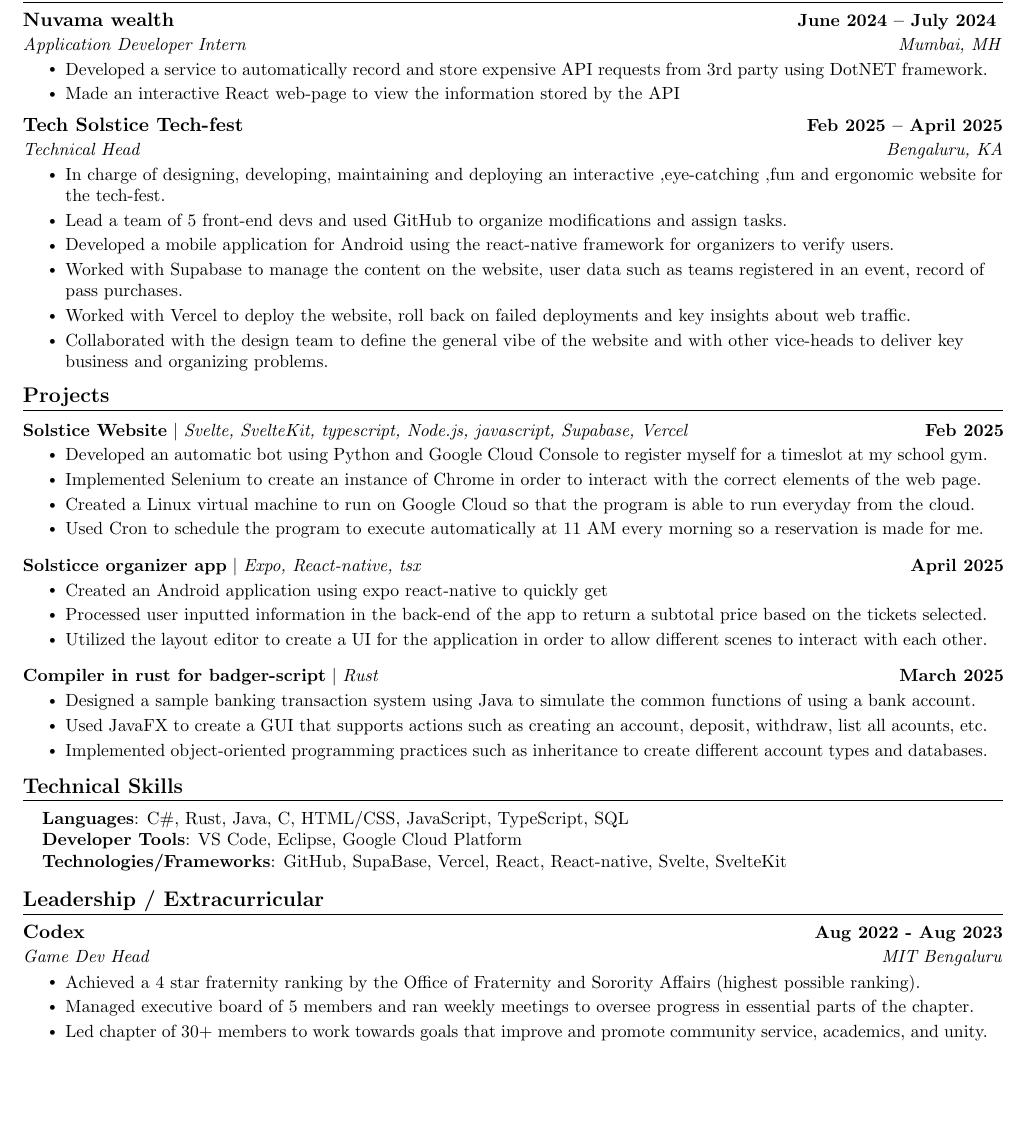
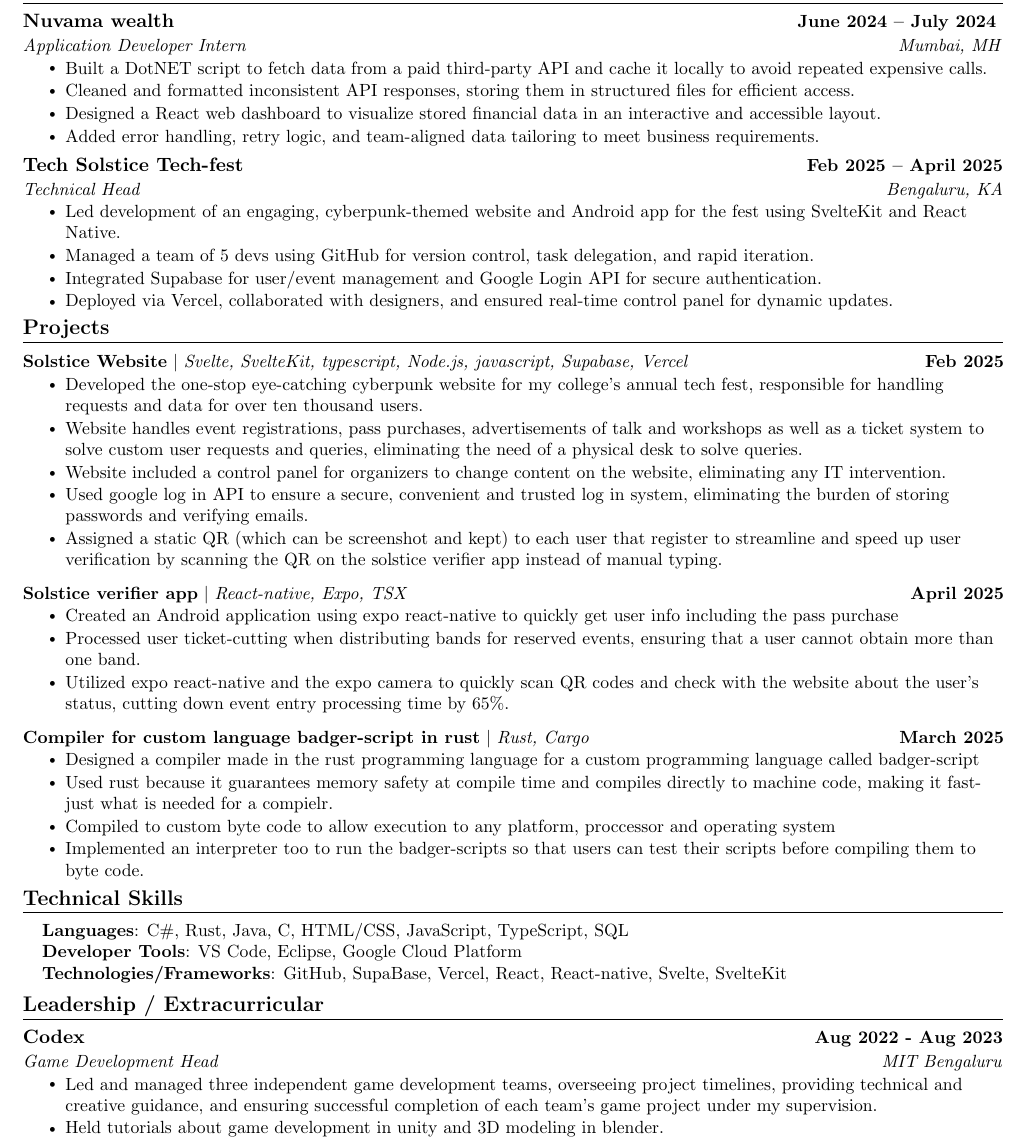
Before and after one commit to spicybeanos/MyResume, a LaTeX CV (resume_overleaf.tex): part of the page, cut so that both start at the same text, the shorter picture padded with empty space. Compiled offline with pdfLaTeX.

Commit message:
nuvama xp

```diff
--- a/resume_overleaf.tex
+++ b/resume_overleaf.tex
@@ -147,20 +147,20 @@
       {Nuvama wealth }{June 2024  -- July 2024 }
       {Application Developer Intern }{Mumbai, MH}
       \resumeItemListStart
-        \resumeItem{Developed a service to automatically record and store expensive API requests from 3rd party using DotNET framework.}
-        \resumeItem{Made an interactive React web-page to view the information stored by the API}
+        \resumeItem{Built a DotNET script to fetch data from a paid third-party API and cache it locally to avoid repeated expensive calls.}
+        \resumeItem{Cleaned and formatted inconsistent API responses, storing them in structured files for efficient access.}
+        \resumeItem{Designed a React web dashboard to visualize stored financial data in an interactive and accessible layout.}
+        \resumeItem{Added error handling, retry logic, and team-aligned data tailoring to meet business requirements.}
       \resumeItemListEnd
 
     \resumeSubheading
       {Tech Solstice Tech-fest}{Feb 2025 -- April 2025}
       {Technical Head}{Bengaluru, KA}
       \resumeItemListStart
-      \resumeItem{In charge of designing, developing, maintaining and deploying an interactive ,eye-catching ,fun and ergonomic website for the tech-fest.}
-      \resumeItem{Lead a team of 5 front-end devs and used GitHub to organize modifications and assign tasks.}
-        \resumeItem{Developed a mobile application for Android using the react-native framework for organizers to verify users.}
-        \resumeItem{Worked with Supabase to manage the content on the website, user data such as teams registered in an event, record of pass purchases.}
-        \resumeItem{Worked with Vercel to deploy the website, roll back on failed deployments and key insights about web traffic.}
-        \resumeItem{Collaborated with the design team to define the general vibe of the website and with other vice-heads to deliver key business and organizing problems.}
+      \resumeItem{Led development of an engaging, cyberpunk-themed website and Android app for the fest using SvelteKit and React Native.}
+      \resumeItem{Managed a team of 5 devs using GitHub for version control, task delegation, and rapid iteration.}
+        \resumeItem{Integrated Supabase for user/event management and Google Login API for secure authentication.}
+        \resumeItem{Deployed via Vercel, collaborated with designers, and ensured real-time control panel for dynamic updates.}
     \resumeItemListEnd
 
   \resumeSubHeadingListEnd
@@ -171,28 +171,30 @@
     \vspace{-5pt}
     \resumeSubHeadingListStart
       \resumeProjectHeading
-          {\textbf{Solstice Website} $|$ \emph{Svelte, SvelteKit, typescript, Node.js, javascript, Supabase, Vercel}}{Feb 2025}
+          {\textbf{\href{https://github.com/spicybeanos/mitb-solstice-2025-frontend}{\textbf{Solstice Website}}} $|$ \emph{Svelte, SvelteKit, typescript, Node.js, javascript, Supabase, Vercel}}{Feb 2025}
           \resumeItemListStart
-            \resumeItem{Developed an automatic bot using Python and Google Cloud Console to register myself for a timeslot at my school gym.}
-            \resumeItem{Implemented Selenium to create an instance of Chrome in order to interact with the correct elements of the web page.}
-            \resumeItem{Created a Linux virtual machine to run on Google Cloud so that the program is able to run everyday from the cloud.}
-            \resumeItem{Used Cron to schedule the program to execute automatically at 11 AM every morning so a reservation is made for me.}
+            \resumeItem{Developed the one-stop eye-catching cyberpunk website for my college's annual tech fest, responsible for handling requests and data for over ten thousand users.}
+            \resumeItem{Website handles event registrations, pass purchases, advertisements of talk and workshops as well as a ticket system to solve custom user requests and queries, eliminating the need of a physical desk to solve queries.}
+            \resumeItem{Website included a control panel for organizers to change content on the website, eliminating any IT intervention.}
+            \resumeItem{Used google log in API to ensure a secure, convenient and trusted log in system, eliminating the burden of storing passwords and verifying emails.}
+            \resumeItem{Assigned a static QR (which can be screenshot and kept) to each user that register to streamline and speed up user verification by scanning the QR on the solstice verifier app instead of manual typing.}
           \resumeItemListEnd
           \vspace{-13pt}
       \resumeProjectHeading
-          {\textbf{Solsticce organizer app} $|$ \emph{Expo, React-native, tsx}}{April 2025}
+          {\textbf{\href{https://github.com/spicybeanos/solstice-verifier-app}{\textbf{Solstice verifier app}}} $|$ \emph{React-native, Expo, TSX}}{April 2025}
           \resumeItemListStart
-            \resumeItem{Created an Android application using expo react-native to quickly get}
-            \resumeItem{Processed user inputted information in the back-end of the app to return a subtotal price based on the tickets selected.}
-            \resumeItem{Utilized the layout editor to create a UI for the application in order to allow different scenes to interact with each other.}
+            \resumeItem{Created an Android application using expo react-native to quickly get user info including the pass purchase}
+            \resumeItem{Processed user ticket-cutting when distributing bands for reserved events, ensuring that a user cannot obtain more than one band.}
+            \resumeItem{Utilized expo react-native and the expo camera to quickly scan QR codes and check with the website about the user's status, cutting down event entry processing time by 65\%.}
           \resumeItemListEnd
           \vspace{-13pt}
           \resumeProjectHeading
-          {\textbf{Compiler in rust for badger-script} $|$ \emph{Rust}}{March 2025}
+          {\textbf{\href{https://github.com/spicybeanos/badger-script}{\textbf{Compiler for custom language badger-script in rust}}} $|$ \emph{Rust, Cargo}}{March 2025}
           \resumeItemListStart
-            \resumeItem{Designed a sample banking transaction system using Java to simulate the common functions of using a bank account.}
-            \resumeItem{Used JavaFX to create a GUI that supports actions such as creating an account, deposit, withdraw, list all acounts, etc.}
-            \resumeItem{Implemented object-oriented programming practices such as inheritance to create different account types and databases.}
+            \resumeItem{Designed a compiler made in the rust programming language for a custom programming language called badger-script}
+            \resumeItem{Used rust because it guarantees memory safety at compile time and compiles directly to machine code, making it fast- just what is needed for a compielr.}
+            \resumeItem{Compiled to custom byte code to allow execution to any platform, proccessor and operating system}
+            \resumeItem{Implemented an interpreter too to run the badger-scripts so that users can test their scripts before compiling them to byte code.}
           \resumeItemListEnd
     \resumeSubHeadingListEnd
 \vspace{-15pt}
@@ -214,11 +216,10 @@
 %-----------INVOLVEMENT---------------
 \section{Leadership / Extracurricular}
     \resumeSubHeadingListStart
-        \resumeSubheading{Codex}{Aug 2022 - Aug 2023}{Game Dev Head}{MIT Bengaluru}
+        \resumeSubheading{Codex}{Aug 2022 - Aug 2023}{Game Development Head}{MIT Bengaluru}
             \resumeItemListStart
-                \resumeItem{Achieved a 4 star fraternity ranking by the Office of Fraternity and Sorority Affairs (highest possible ranking).}
-                \resumeItem{Managed executive board of 5 members and ran weekly meetings to oversee progress in essential parts of the chapter.}
-                \resumeItem{Led chapter of 30+ members to work towards goals that improve and promote community service, academics, and unity.}
+                \resumeItem{Led and managed three independent game development teams, overseeing project timelines, providing technical and creative guidance, and ensuring successful completion of each team's game project under my supervision.}
+                \resumeItem{Held tutorials about game development in unity and 3D modeling in blender.}
             \resumeItemListEnd
 
     \resumeSubHeadingListEnd
```
Also changed, not shown: Aryan_Dalal_resume.pdf.
